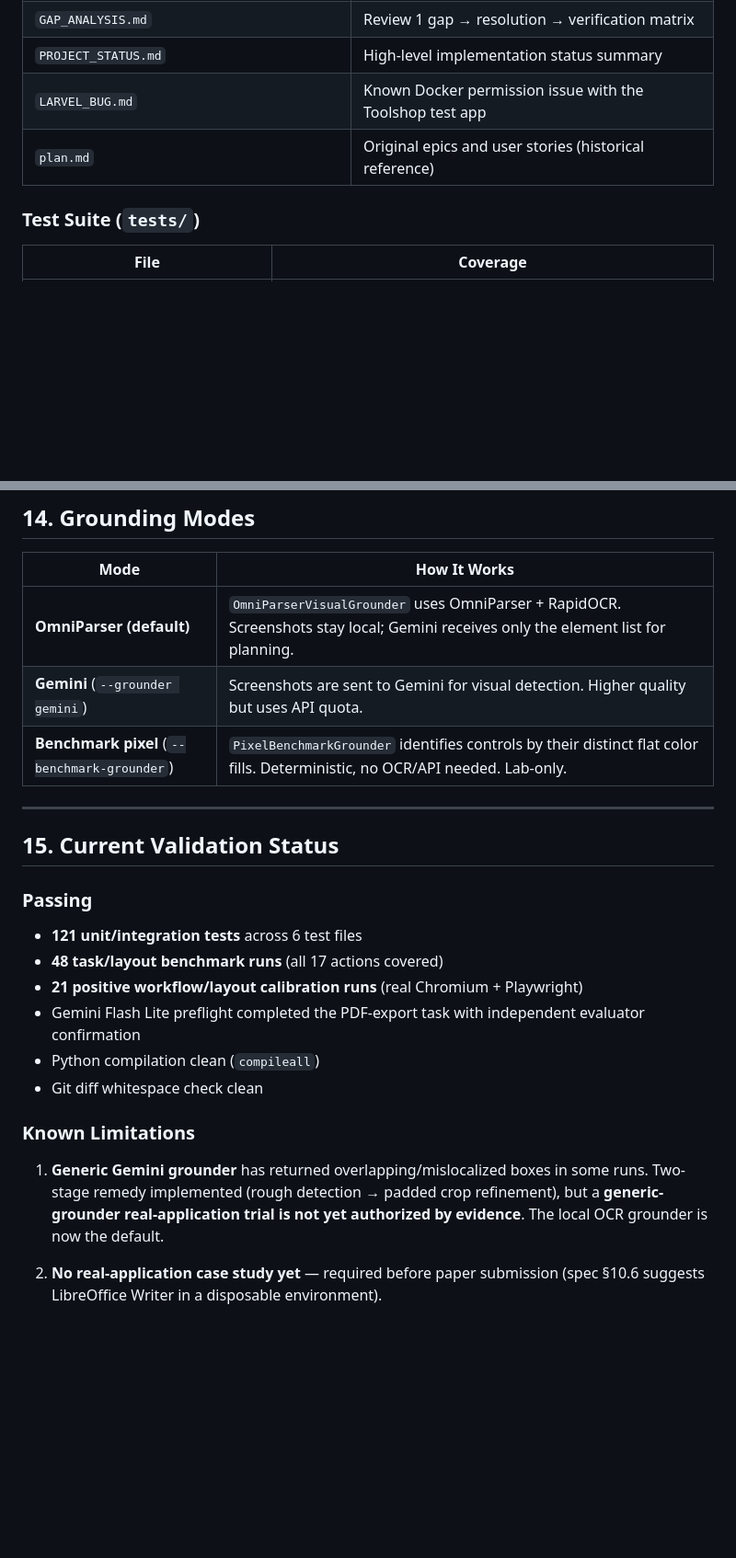
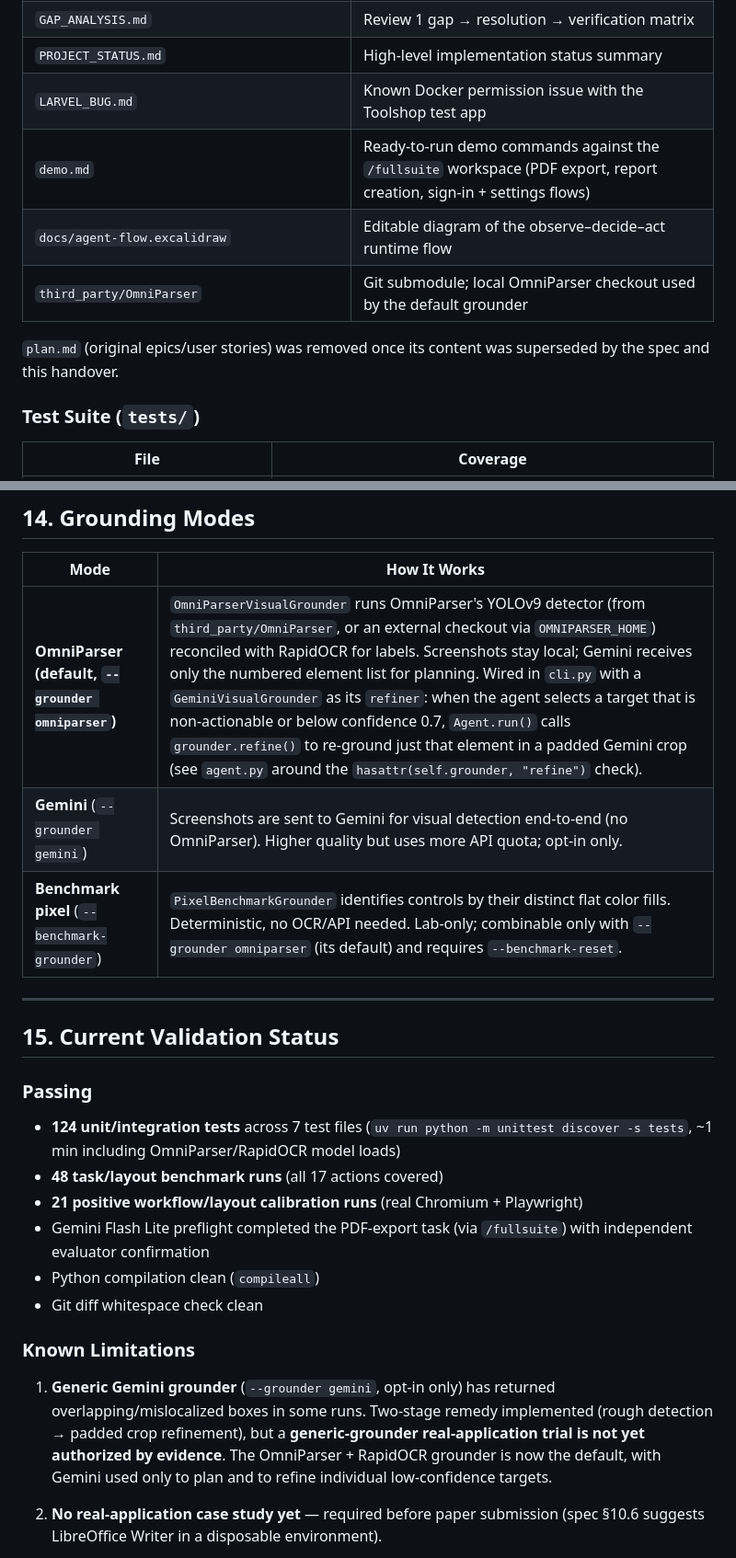
Before and after one commit to abhitrueprogrammer/vision-gui-agent, a Markdown page: handover.md, 2 parts joined by grey strips. Shown at 92% size. Drawn GitHub-style; blank space fills up the shorter version.

```diff
--- a/handover.md
+++ b/handover.md
@@ -93,7 +93,11 @@ The agent must **never** use: DOM selectors, accessibility trees, application AP
 | `GAP_ANALYSIS.md` | Review 1 gap → resolution → verification matrix |
 | `PROJECT_STATUS.md` | High-level implementation status summary |
 | `LARVEL_BUG.md` | Known Docker permission issue with the Toolshop test app |
-| `plan.md` | Original epics and user stories (historical reference) |
+| `demo.md` | Ready-to-run demo commands against the `/fullsuite` workspace (PDF export, report creation, sign-in + settings flows) |
+| `docs/agent-flow.excalidraw` | Editable diagram of the observe–decide–act runtime flow |
+| `third_party/OmniParser` | Git submodule; local OmniParser checkout used by the default grounder |
+
+`plan.md` (original epics/user stories) was removed once its content was superseded by the spec and this handover.
 
 ### Test Suite (`tests/`)
 
@@ -412,9 +425,9 @@ The experiment selector **hard-blocks**: deletion, send/submit, purchases/paymen
 
 | Mode | How It Works |
 | --- | --- |
-| **OmniParser (default)** | `OmniParserVisualGrounder` uses OmniParser + RapidOCR. Screenshots stay local; Gemini receives only the element list for planning. |
-| **Gemini** (`--grounder gemini`) | Screenshots are sent to Gemini for visual detection. Higher quality but uses API quota. |
-| **Benchmark pixel** (`--benchmark-grounder`) | `PixelBenchmarkGrounder` identifies controls by their distinct flat color fills. Deterministic, no OCR/API needed. Lab-only. |
+| **OmniParser (default, `--grounder omniparser`)** | `OmniParserVisualGrounder` runs OmniParser's YOLOv9 detector (from `third_party/OmniParser`, or an external checkout via `OMNIPARSER_HOME`) reconciled with RapidOCR for labels. Screenshots stay local; Gemini receives only the numbered element list for planning. Wired in `cli.py` with a `GeminiVisualGrounder` as its `refiner`: when the agent selects a target that is non-actionable or below confidence 0.7, `Agent.run()` calls `grounder.refine()` to re-ground just that element in a padded Gemini crop (see `agent.py` around the `hasattr(self.grounder, "refine")` check). |
+| **Gemini** (`--grounder gemini`) | Screenshots are sent to Gemini for visual detection end-to-end (no OmniParser). Higher quality but uses more API quota; opt-in only. |
+| **Benchmark pixel** (`--benchmark-grounder`) | `PixelBenchmarkGrounder` identifies controls by their distinct flat color fills. Deterministic, no OCR/API needed. Lab-only; combinable only with `--grounder omniparser` (its default) and requires `--benchmark-reset`. |
 
 ---
 
@@ -422,16 +435,16 @@ The experiment selector **hard-blocks**: deletion, send/submit, purchases/paymen
 
 ### Passing
 
-- **121 unit/integration tests** across 6 test files
+- **124 unit/integration tests** across 7 test files (`uv run python -m unittest discover -s tests`, ~1 min including OmniParser/RapidOCR model loads)
 - **48 task/layout benchmark runs** (all 17 actions covered)
 - **21 positive workflow/layout calibration runs** (real Chromium + Playwright)
-- Gemini Flash Lite preflight completed the PDF-export task with independent evaluator confirmation
+- Gemini Flash Lite preflight completed the PDF-export task (via `/fullsuite`) with independent evaluator confirmation
 - Python compilation clean (`compileall`)
 - Git diff whitespace check clean
 
 ### Known Limitations
 
-1. **Generic Gemini grounder** has returned overlapping/mislocalized boxes in some runs. Two-stage remedy implemented (rough detection → padded crop refinement), but a **generic-grounder real-application trial is not yet authorized by evidence**. The local OCR grounder is now the default.
+1. **Generic Gemini grounder** (`--grounder gemini`, opt-in only) has returned overlapping/mislocalized boxes in some runs. Two-stage remedy implemented (rough detection → padded crop refinement), but a **generic-grounder real-application trial is not yet authorized by evidence**. The OmniParser + RapidOCR grounder is now the default, with Gemini used only to plan and to refine individual low-confidence targets.
 
 2. **No real-application case study yet** — required before paper submission (spec §10.6 suggests LibreOffice Writer in a disposable environment).
 
```
Also changed, not shown: other parts of handover.md (+15 -6 lines).
